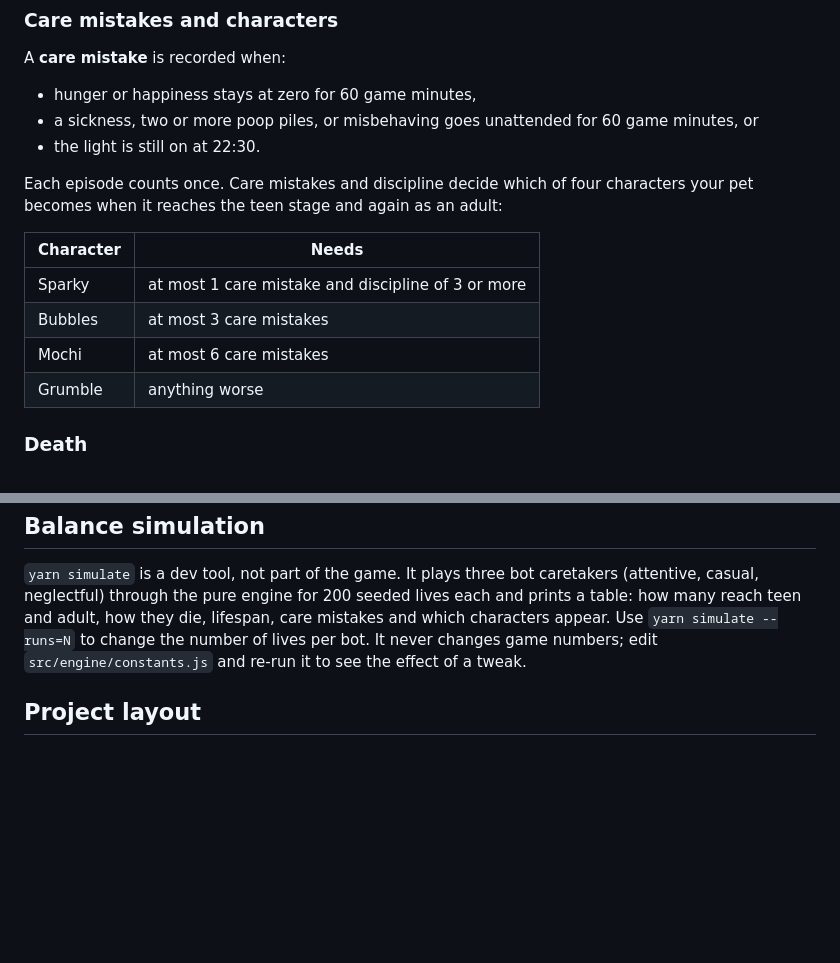
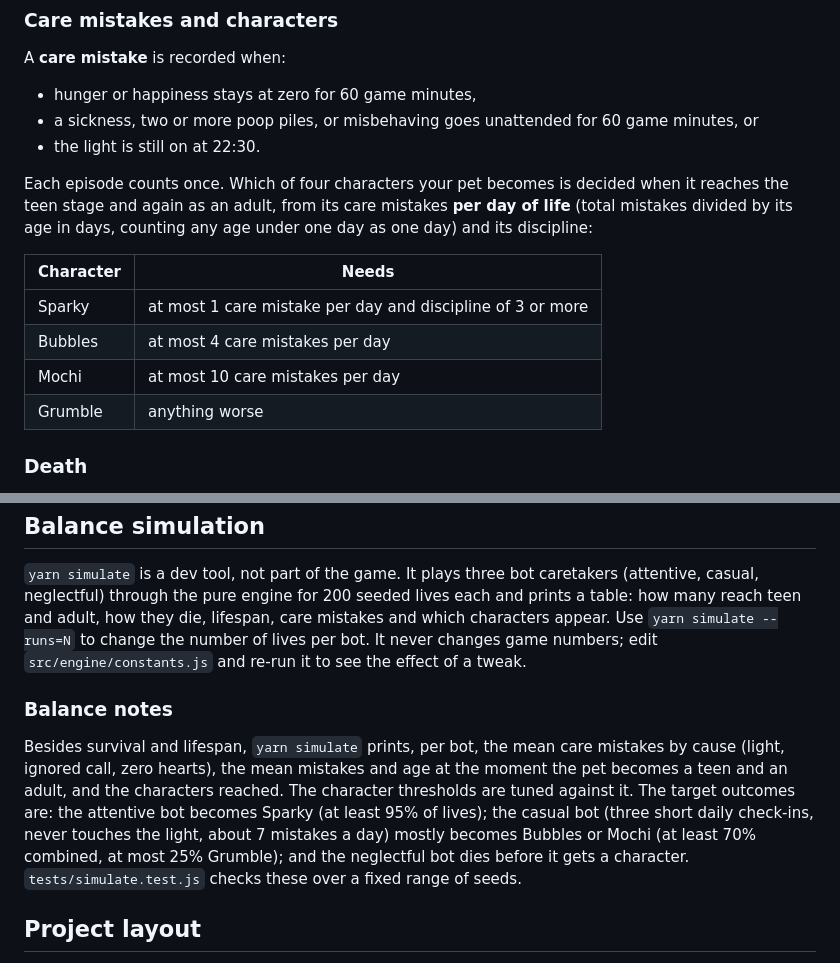
Before and after one commit to PacificEngine/Claude-Friend, a Markdown page: README.md, 2 parts joined by grey strips. Rendered like a GitHub page; blank space fills up the shorter version.

Commit message:
Document the per-day character rule so players and designers can tune it

```diff
--- a/README.md
+++ b/README.md
@@ -48,13 +48,13 @@ A **care mistake** is recorded when:
 - a sickness, two or more poop piles, or misbehaving goes unattended for 60 game minutes, or
 - the light is still on at 22:30.
 
-Each episode counts once. Care mistakes and discipline decide which of four characters your pet becomes when it reaches the teen stage and again as an adult:
+Each episode counts once. Which of four characters your pet becomes is decided when it reaches the teen stage and again as an adult, from its care mistakes **per day of life** (total mistakes divided by its age in days, counting any age under one day as one day) and its discipline:
 
 | Character | Needs |
 | --- | --- |
-| Sparky | at most 1 care mistake and discipline of 3 or more |
-| Bubbles | at most 3 care mistakes |
-| Mochi | at most 6 care mistakes |
+| Sparky | at most 1 care mistake per day and discipline of 3 or more |
+| Bubbles | at most 4 care mistakes per day |
+| Mochi | at most 10 care mistakes per day |
 | Grumble | anything worse |
 
 ### Death
@@ -98,6 +98,10 @@ The first time, install the browser Playwright uses: `yarn playwright install ch
 
 `yarn simulate` is a dev tool, not part of the game. It plays three bot caretakers (attentive, casual, neglectful) through the pure engine for 200 seeded lives each and prints a table: how many reach teen and adult, how they die, lifespan, care mistakes and which characters appear. Use `yarn simulate --runs=N` to change the number of lives per bot. It never changes game numbers; edit `src/engine/constants.js` and re-run it to see the effect of a tweak.
 
+### Balance notes
+
+Besides survival and lifespan, `yarn simulate` prints, per bot, the mean care mistakes by cause (light, ignored call, zero hearts), the mean mistakes and age at the moment the pet becomes a teen and an adult, and the characters reached. The character thresholds are tuned against it. The target outcomes are: the attentive bot becomes Sparky (at least 95% of lives); the casual bot (three short daily check-ins, never touches the light, about 7 mistakes a day) mostly becomes Bubbles or Mochi (at least 70% combined, at most 25% Grumble); and the neglectful bot dies before it gets a character. `tests/simulate.test.js` checks these over a fixed range of seeds.
+
 ## Project layout
 
 - `src/engine/`: pure game rules (no DOM, timers or clock). State, tick, actions, offline catch-up, the mini-game.
```
Also changed, not shown: 1 other file.
